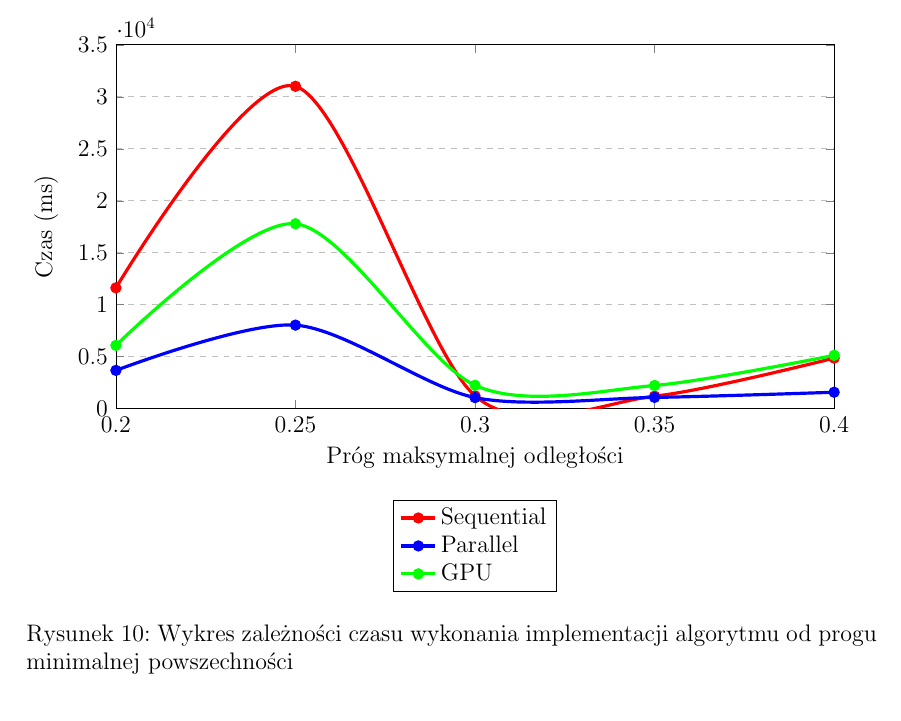
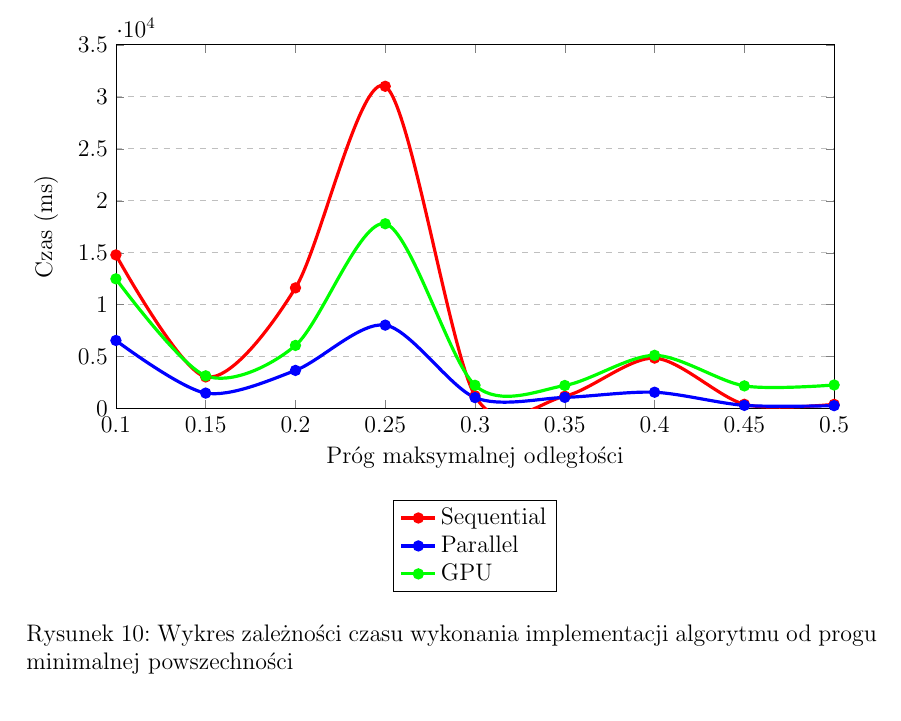
Before and after one commit to marekrydlewski/cuda-na-kiju, a LaTeX document (Documentation/main.tex): part of page 42 of 52, cut so that both start at the same text. Compiled offline with pdfLaTeX.

Commit message:
Additional points in 7.2.3

```diff
--- a/Documentation/main.tex
+++ b/Documentation/main.tex
@@ -1334,7 +1334,7 @@ Poniżej przedstawiono wykres ilustrujący zmienność czasu działania algorytm
             ylabel={Czas (ms)},
             xtick=data,
             ymin=0, ymax=35000,
-            xmin=0.2, xmax=0.4,
+            xmin=0.1, xmax=0.5,
            ymajorgrids=true,
            grid style=dashed,
            width=0.95\textwidth,
@@ -1348,7 +1348,7 @@ Poniżej przedstawiono wykres ilustrujący zmienność czasu działania algorytm
           smooth
           ]
           coordinates {
-          (0.2,11616.7)(0.25,31008.85)(0.3,1237.55)(0.35,1202.5)(0.4,4862.3)
+          (0.1,14785.55)(0.15,3050)(0.2,11616.7)(0.25,31008.85)(0.3,1237.55)(0.35,1202.5)(0.4,4862.3)(0.45,419.4)(0.5,414.35)
          };
 
 \addplot[
@@ -1358,7 +1358,7 @@ Poniżej przedstawiono wykres ilustrujący zmienność czasu działania algorytm
           smooth
           ]
           coordinates {
-         (0.2,3678.6)(0.25,8034.6)(0.3,1063.35)(0.35,1081.9)(0.4,1579.35)
+         (0.1,6558.35)(0.15,1496.4)(0.2,3678.6)(0.25,8034.6)(0.3,1063.35)(0.35,1081.9)(0.4,1579.35)(0.45,316.05)(0.5,289)
          };
 
 \addplot[
@@ -1368,7 +1368,7 @@ Poniżej przedstawiono wykres ilustrujący zmienność czasu działania algorytm
           smooth
           ]
           coordinates {
-         (0.2,6082.4)(0.25,17783.9)(0.3,2247.6)(0.35,2229.7)(0.4,5129.7)
+         (0.1,12485)(0.15,3156.85)(0.2,6082.4)(0.25,17783.9)(0.3,2247.6)(0.35,2229.7)(0.4,5129.7)(0.45,2189.7)(0.5,2276.85)
          };
 
 \legend{Sequential, Parallel, GPU}
```
Also changed, not shown: Documentation/main.pdf.
